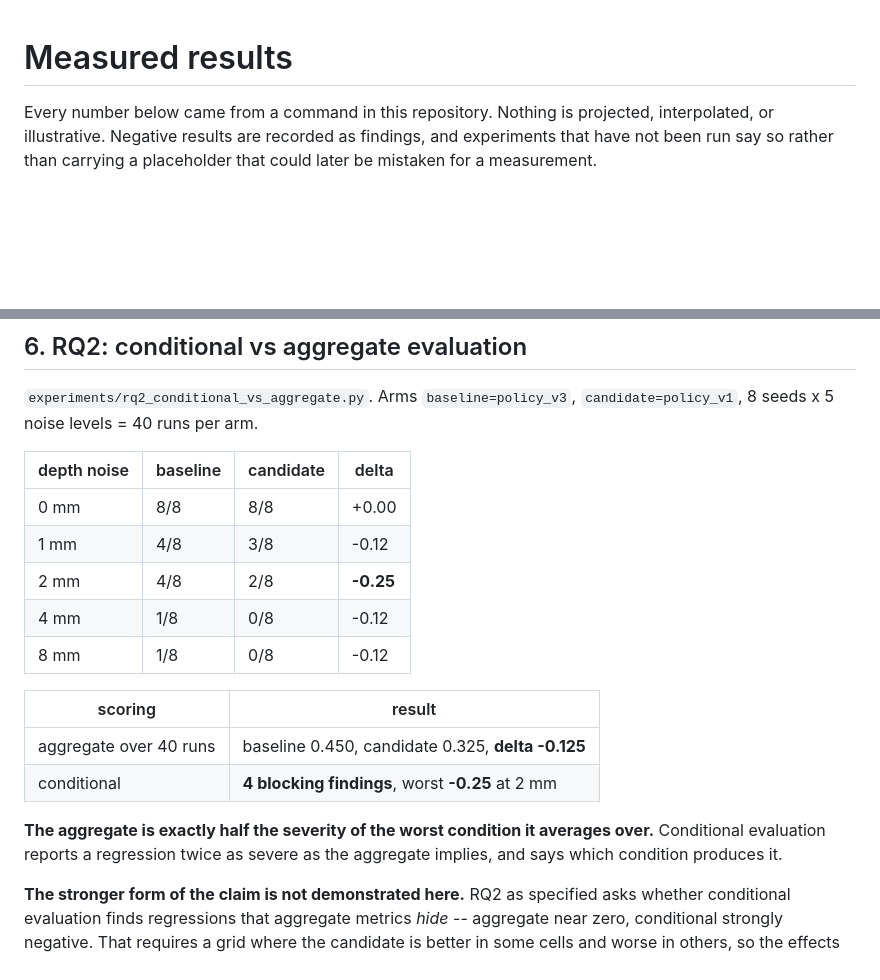
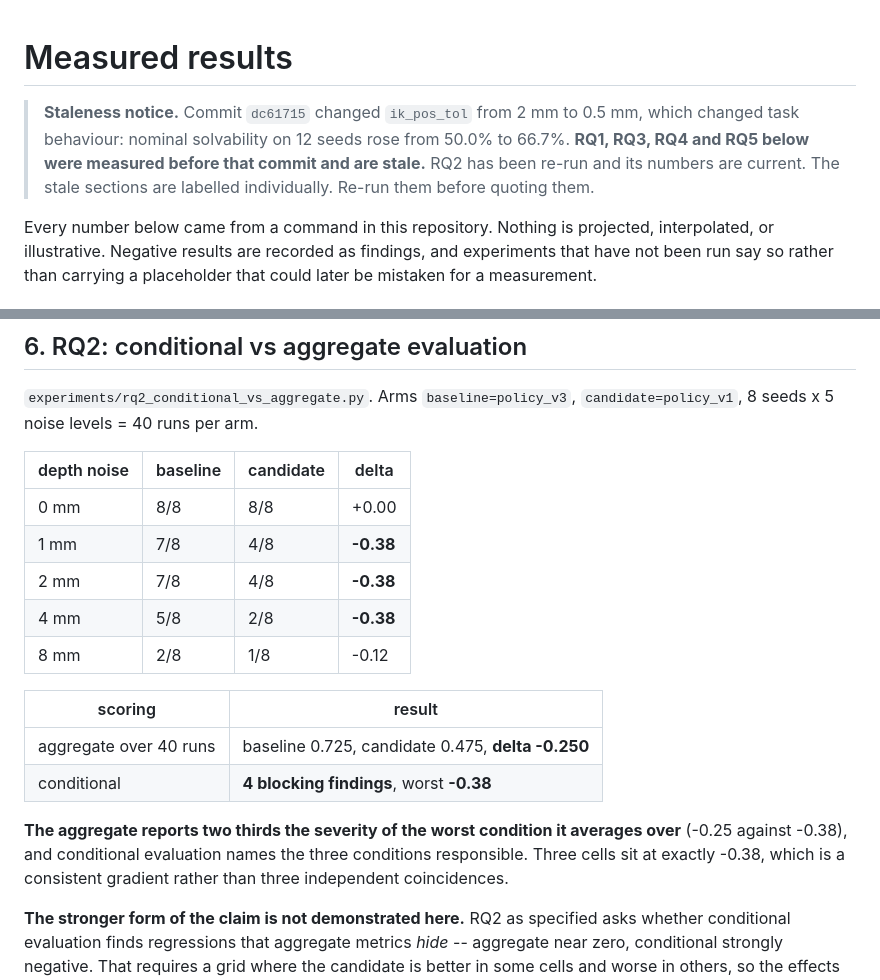
Before and after one commit to Shivani767/robotic-project, a Markdown page: experiments/results/README.md, 2 parts joined by grey strips. Rendered like a GitHub page; blank space fills up the shorter version.

```diff
--- a/experiments/results/README.md
+++ b/experiments/results/README.md
@@ -1,4 +1,10 @@
 # Measured results
+
+> **Staleness notice.** Commit `dc61715` changed `ik_pos_tol` from 2 mm to
+> 0.5 mm, which changed task behaviour: nominal solvability on 12 seeds rose
+> from 50.0% to 66.7%. **RQ1, RQ3, RQ4 and RQ5 below were measured before that
+> commit and are stale.** RQ2 has been re-run and its numbers are current. The
+> stale sections are labelled individually. Re-run them before quoting them.
 
 Every number below came from a command in this repository. Nothing is projected,
 interpolated, or illustrative. Negative results are recorded as findings, and
@@ -147,19 +153,20 @@ misleading.
 | depth noise | baseline | candidate | delta |
 |---|---|---|---|
 | 0 mm | 8/8 | 8/8 | +0.00 |
-| 1 mm | 4/8 | 3/8 | -0.12 |
-| 2 mm | 4/8 | 2/8 | **-0.25** |
-| 4 mm | 1/8 | 0/8 | -0.12 |
-| 8 mm | 1/8 | 0/8 | -0.12 |
+| 1 mm | 7/8 | 4/8 | **-0.38** |
+| 2 mm | 7/8 | 4/8 | **-0.38** |
+| 4 mm | 5/8 | 2/8 | **-0.38** |
+| 8 mm | 2/8 | 1/8 | -0.12 |
 
 | scoring | result |
 |---|---|
-| aggregate over 40 runs | baseline 0.450, candidate 0.325, **delta -0.125** |
-| conditional | **4 blocking findings**, worst **-0.25** at 2 mm |
+| aggregate over 40 runs | baseline 0.725, candidate 0.475, **delta -0.250** |
+| conditional | **4 blocking findings**, worst **-0.38** |
 
-**The aggregate is exactly half the severity of the worst condition it averages
-over.** Conditional evaluation reports a regression twice as severe as the
-aggregate implies, and says which condition produces it.
+**The aggregate reports two thirds the severity of the worst condition it
+averages over** (-0.25 against -0.38), and conditional evaluation names the
+three conditions responsible. Three cells sit at exactly -0.38, which is a
+consistent gradient rather than three independent coincidences.
 
 **The stronger form of the claim is not demonstrated here.** RQ2 as specified
 asks whether conditional evaluation finds regressions that aggregate metrics
```
Also changed, not shown: other parts of experiments/results/README.md (+4 -4 lines), research_report.md (+17 -8 lines).
